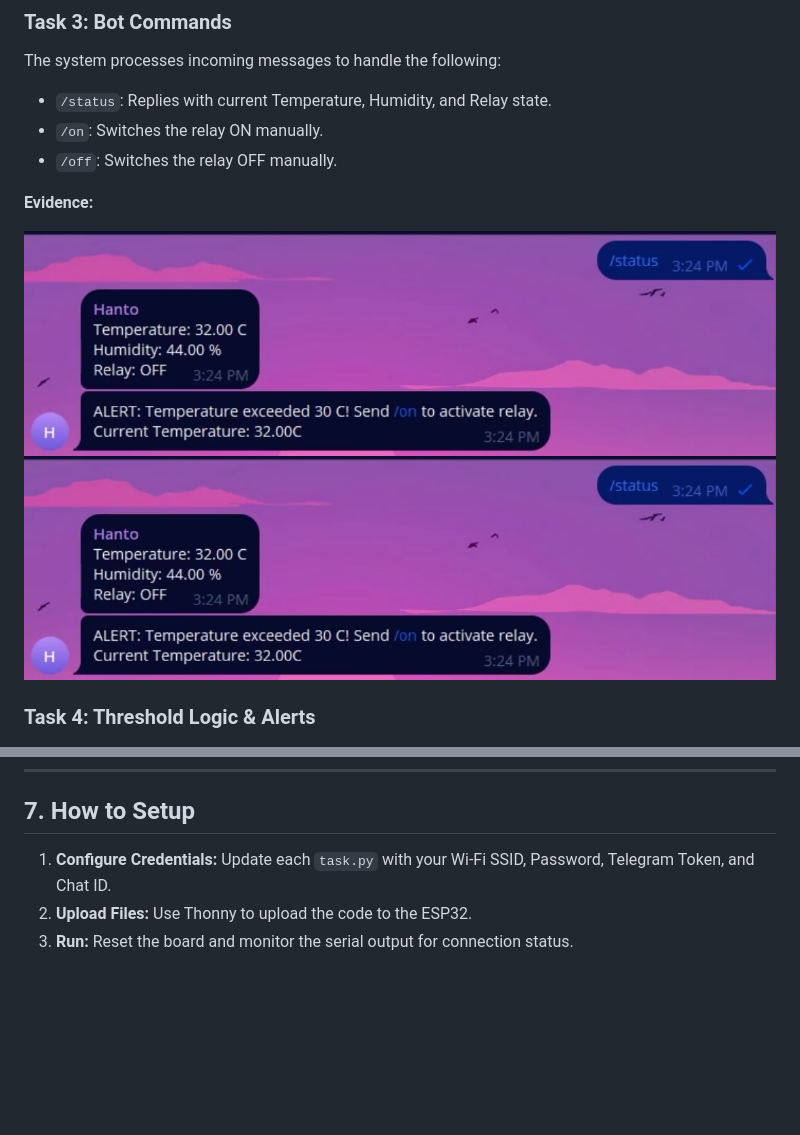
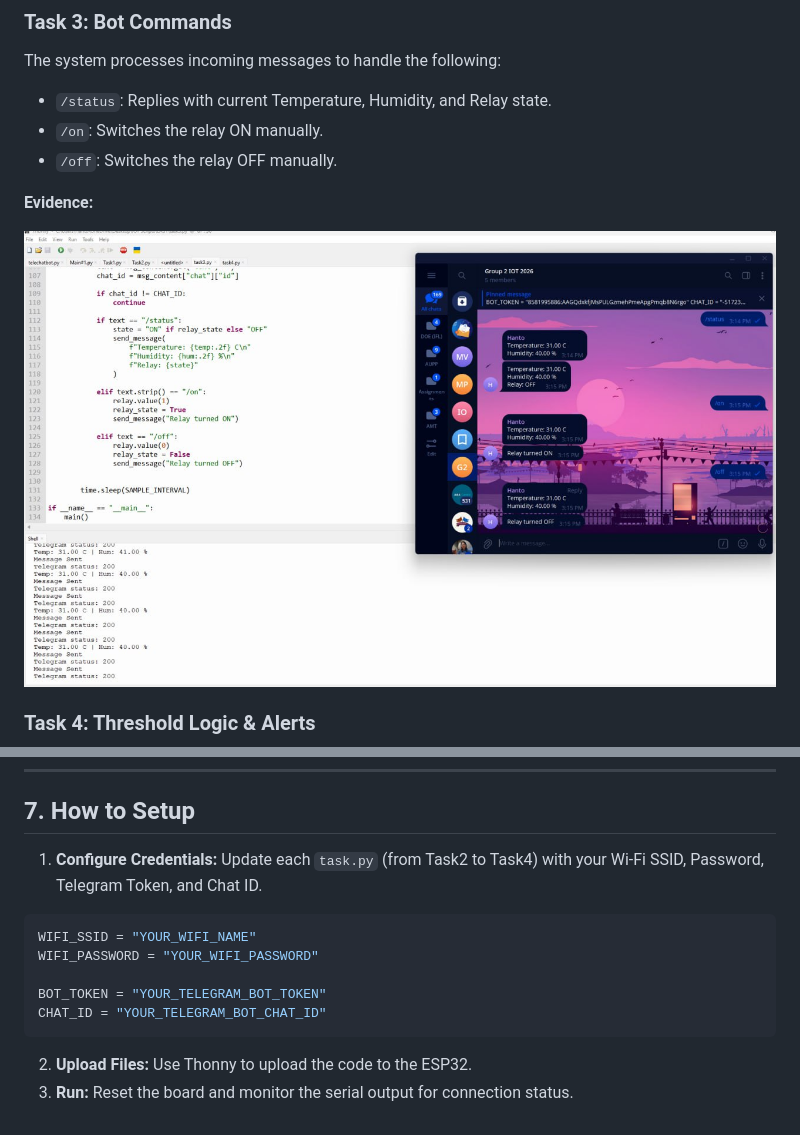
Before and after one commit to ChenChanveasna/spring_2026_iot_003_group_2, a Markdown page: Lab 1/README.md, 2 parts joined by grey strips. GitHub-like rendering; pictures changed too: Lab 1/images/task_3.jpg (added); blank space fills up the shorter version.

````diff
--- a/Lab 1/README.md
+++ b/Lab 1/README.md
@@ -58,8 +58,7 @@ The system processes incoming messages to handle the following:
 
 **Evidence:**
 
-![alt text](<images/Screenshot 2026-01-24 at 9.24.19 at night.png>)
-![alt text](<images/Screenshot 2026-01-24 at 9.24.19 at night.png>)
+![Telegram Bot Command](<images/task_3.jpg>)
 
 ### Task 4: Threshold Logic & Alerts
 - **State A:** $T < 30^{\circ}C$. System is silent.
@@ -83,6 +82,13 @@ This diagram illustrates the state machine and loop logic used in the firmware.
 ---
 
 ## 7. How to Setup
-1.  **Configure Credentials:** Update each `task.py` with your Wi-Fi SSID, Password, Telegram Token, and Chat ID.
+1.  **Configure Credentials:** Update each `task.py` (from Task2 to Task4) with your Wi-Fi SSID, Password, Telegram Token, and Chat ID.
+```python
+WIFI_SSID = "YOUR_WIFI_NAME"
+WIFI_PASSWORD = "YOUR_WIFI_PASSWORD"
+
+BOT_TOKEN = "YOUR_TELEGRAM_BOT_TOKEN"
+CHAT_ID = "YOUR_TELEGRAM_BOT_CHAT_ID"
+```
 2.  **Upload Files:** Use Thonny to upload the code to the ESP32.
 3.  **Run:** Reset the board and monitor the serial output for connection status.
````
Also changed, not shown: Lab 2/README.md (+3 -3 lines), Lab4/README.md (+9 -0 lines).
